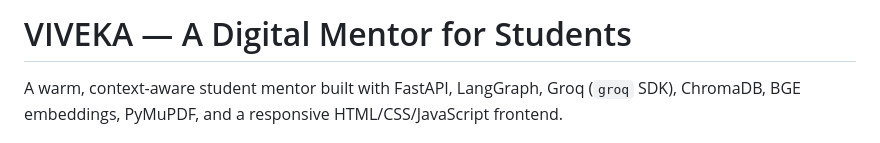
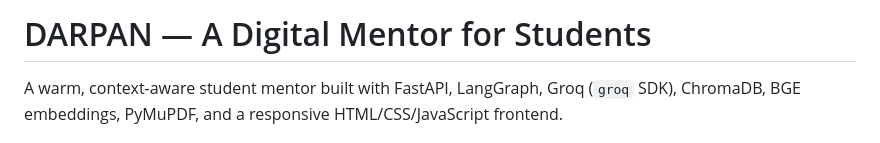
Before and after one commit to Lucky947-git/RAG-Based-Digital-Mentor, a Markdown page: README.md, the part around the change. Rendered like a GitHub page.

```diff
--- a/README.md
+++ b/README.md
@@ -1,4 +1,4 @@
-# VIVEKA — A Digital Mentor for Students
+# DARPAN — A Digital Mentor for Students
 
 A warm, context-aware student mentor built with FastAPI, LangGraph, Groq (`groq` SDK), ChromaDB, BGE embeddings, PyMuPDF, and a responsive HTML/CSS/JavaScript frontend.
 
```
